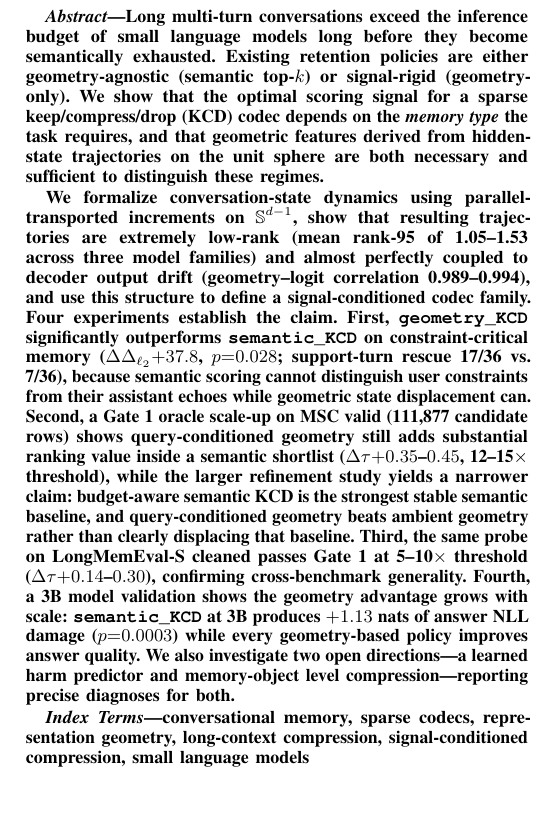
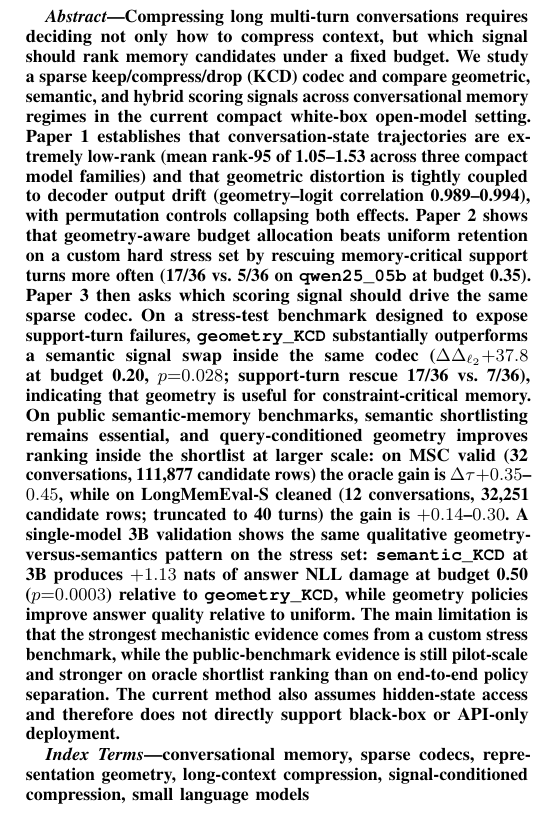
Before and after one commit to SteveMama/rt-geometry-memory, a LaTeX paper (manuscript/submission_paper.tex): part of one column of page 1 of 7, cut at the place of the change. Compiled offline with pdfLaTeX.

Commit message:
Tighten manuscript claims and update abstract

```diff
--- a/manuscript/submission_paper.tex
+++ b/manuscript/submission_paper.tex
@@ -49,38 +49,39 @@ New York, USA
 
 % ─────────────────────────────────────────────────────────────────────────────
 \begin{abstract}
-Long multi-turn conversations exceed the inference budget of small language
-models long before they become semantically exhausted. Existing retention
-policies are either geometry-agnostic (semantic top-$k$) or signal-rigid
-(geometry-only). We show that the optimal scoring signal for a sparse
-keep/compress/drop (KCD) codec depends on the \emph{memory type} the task
-requires, and that geometric features derived from hidden-state trajectories
-on the unit sphere are both necessary and sufficient to distinguish these
-regimes.
-
-We formalize conversation-state dynamics using parallel-transported
-increments on $\Sph^{d-1}$, show that resulting trajectories are extremely
-low-rank (mean rank-95 of 1.05--1.53 across three model families) and
-almost perfectly coupled to decoder output drift (geometry--logit correlation
-0.989--0.994), and use this structure to define a signal-conditioned codec
-family. Four experiments establish the claim. First, \texttt{geometry\_KCD}
-significantly outperforms \texttt{semantic\_KCD} on constraint-critical memory
-($\Delta\Logit{+}37.8$, $p{=}0.028$; support-turn rescue 17/36 vs.\ 7/36),
-because semantic scoring cannot distinguish user constraints from their
-assistant echoes while geometric state displacement can. Second, a Gate~1
-oracle scale-up on MSC valid (111{,}877 candidate rows) shows query-conditioned
-geometry still adds substantial ranking value inside a semantic shortlist
-($\Delta\tau {+}0.35$--$0.45$, 12--15$\times$ threshold), while the larger
-refinement study yields a narrower claim: budget-aware semantic KCD is the
-strongest stable semantic baseline, and query-conditioned geometry beats
-ambient geometry rather than clearly displacing that baseline. Third, the
-same probe on LongMemEval-S cleaned passes Gate~1 at 5--10$\times$ threshold
-($\Delta\tau {+}0.14$--$0.30$), confirming cross-benchmark generality. Fourth,
-a 3B model validation shows the geometry advantage grows with scale:
-\texttt{semantic\_KCD} at 3B produces $+1.13$~nats of answer NLL damage
-($p{=}0.0003$) while every geometry-based policy improves answer quality.
-We also investigate two open directions---a learned harm predictor and
-memory-object level compression---reporting precise diagnoses for both.
+Compressing long multi-turn conversations requires deciding not only how to
+compress context, but which signal should rank memory candidates under a
+fixed budget. We study a sparse keep/compress/drop (KCD) codec and compare
+geometric, semantic, and hybrid scoring signals across conversational memory
+regimes in the current compact white-box open-model setting. Paper~1
+establishes that conversation-state trajectories are extremely low-rank
+(mean rank-95 of 1.05--1.53 across three compact model families) and that
+geometric distortion is tightly coupled to decoder output drift
+(geometry--logit correlation 0.989--0.994), with permutation controls
+collapsing both effects. Paper~2 shows that geometry-aware budget allocation
+beats uniform retention on a custom hard stress set by rescuing
+memory-critical support turns more often (17/36 vs.\ 5/36 on
+\texttt{qwen25\_05b} at budget 0.35). Paper~3 then asks which scoring signal
+should drive the same sparse codec. On a stress-test benchmark designed to
+expose support-turn failures, \texttt{geometry\_KCD} substantially outperforms
+a semantic signal swap inside the same codec ($\Delta\Logit{+}37.8$ at budget
+0.20, $p{=}0.028$; support-turn rescue 17/36 vs.\ 7/36), indicating that
+geometry is useful for constraint-critical memory. On public semantic-memory
+benchmarks, semantic shortlisting remains essential, and query-conditioned
+geometry improves ranking inside the shortlist at larger scale: on MSC valid
+(32 conversations, 111{,}877 candidate rows) the oracle gain is
+$\Delta\tau {+}0.35$--$0.45$, while on LongMemEval-S cleaned
+(12 conversations, 32{,}251 candidate rows; truncated to 40 turns) the gain
+is $+0.14$--$0.30$. A single-model 3B validation shows the same qualitative
+geometry-versus-semantics pattern on the stress set: \texttt{semantic\_KCD}
+at 3B produces $+1.13$~nats of answer NLL damage at budget 0.50
+($p{=}0.0003$) relative to \texttt{geometry\_KCD}, while geometry policies
+improve answer quality relative to uniform. The main limitation is that the
+strongest mechanistic evidence comes from a custom stress benchmark, while
+the public-benchmark evidence is still pilot-scale and stronger on oracle
+shortlist ranking than on end-to-end policy separation. The current method
+also assumes hidden-state access and therefore does not directly support
+black-box or API-only deployment.
 \end{abstract}
 
 \begin{IEEEkeywords}
```
Also changed, not shown: manuscript/paper_checkpoint.tex (+1 -1 lines), manuscript/paper_checkpoint_literature.tex (+1 -1 lines), papers/paper3_gate1_real_runbook.md (+11 -3 lines), papers/paper3_public_benchmark_checkpoint.md (+11 -3 lines), papers/rt_project_state_of_play.md (+9 -1 lines), README.md, 1 other file.
